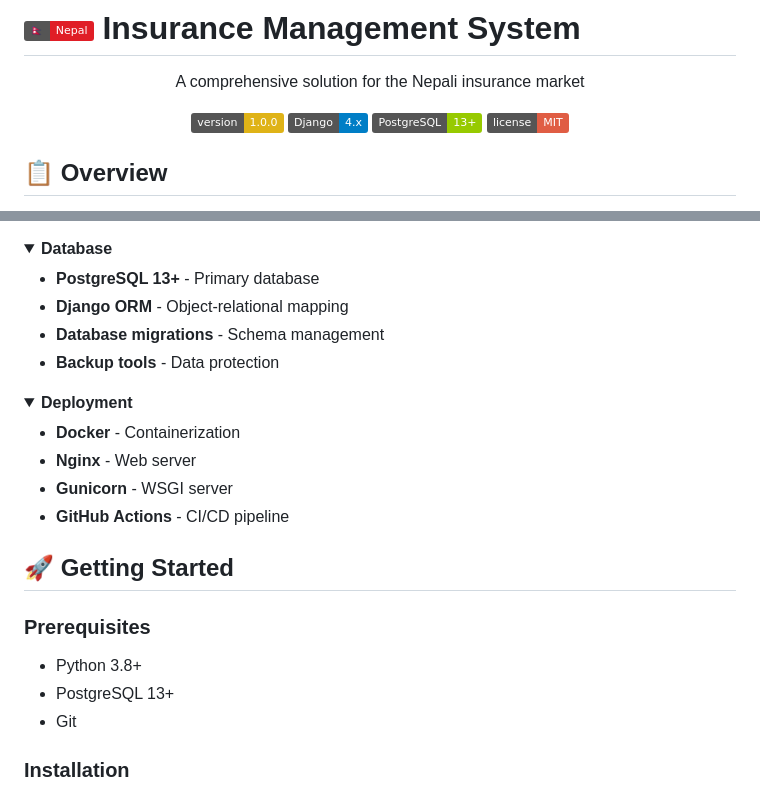
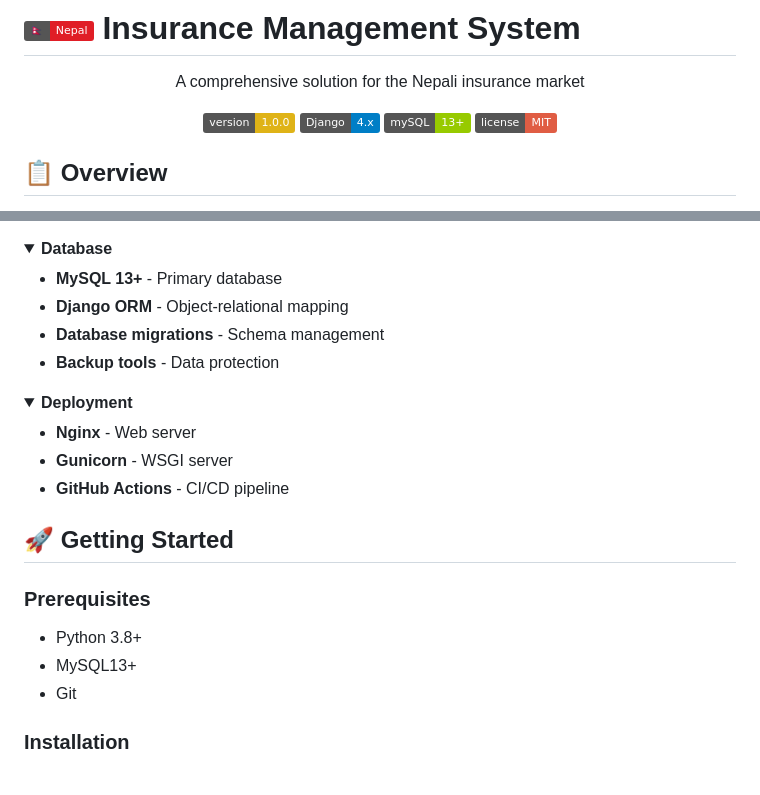
Before and after one commit to nurpratapkarki/insurance-management, a Markdown page: README.md, 2 parts joined by grey strips. GitHub-like rendering; folded sections open; badges without logos.

```diff
--- a/README.md
+++ b/README.md
@@ -5,7 +5,7 @@
 <p align="center">
   <img src="https://img.shields.io/badge/version-1.0.0-yellow" alt="Version">
   <img src="https://img.shields.io/badge/Django-4.x-blue" alt="Django">
-  <img src="https://img.shields.io/badge/PostgreSQL-13+-green" alt="PostgreSQL">
+  <img src="https://img.shields.io/badge/mySQL-13+-green" alt="MySQL">
   <img src="https://img.shields.io/badge/license-MIT-red" alt="License">
 </p>
 
@@ -98,7 +98,7 @@ The system follows Django's MVT (Model-View-Template) architecture with:
 <details>
   <summary><b>Database</b></summary>
   <ul>
-    <li><b>PostgreSQL 13+</b> - Primary database</li>
+    <li><b>MySQL 13+</b> - Primary database</li>
     <li><b>Django ORM</b> - Object-relational mapping</li>
     <li><b>Database migrations</b> - Schema management</li>
     <li><b>Backup tools</b> - Data protection</li>
@@ -108,7 +108,6 @@ The system follows Django's MVT (Model-View-Template) architecture with:
 <details>
   <summary><b>Deployment</b></summary>
   <ul>
-    <li><b>Docker</b> - Containerization</li>
     <li><b>Nginx</b> - Web server</li>
     <li><b>Gunicorn</b> - WSGI server</li>
     <li><b>GitHub Actions</b> - CI/CD pipeline</li>
@@ -119,7 +118,7 @@ The system follows Django's MVT (Model-View-Template) architecture with:
 
 ### Prerequisites
 - Python 3.8+
-- PostgreSQL 13+
+- MySQL13+
 - Git
 
 ### Installation
```
